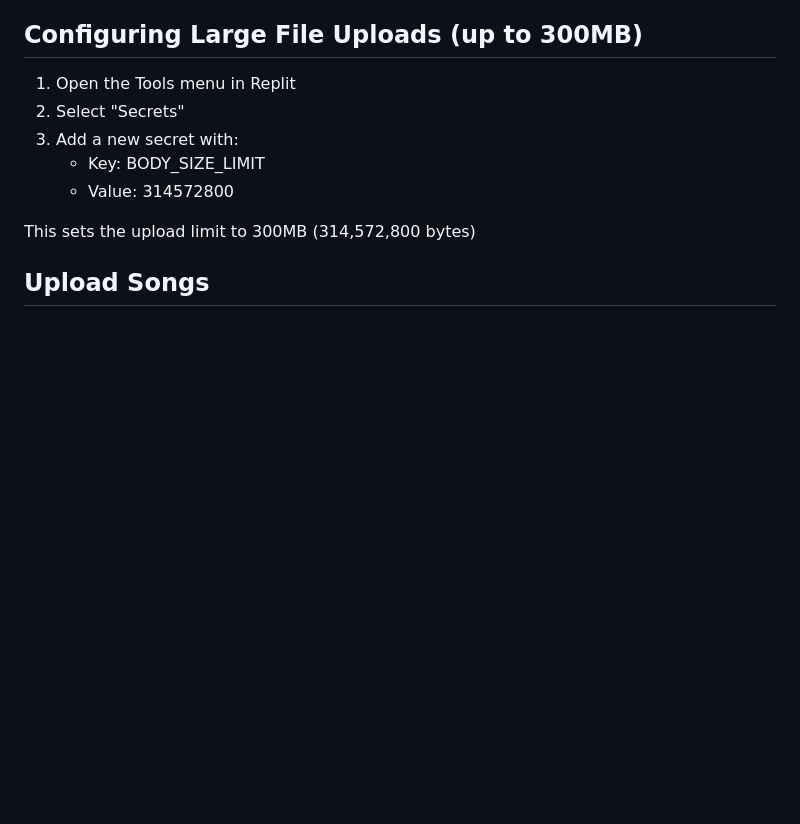
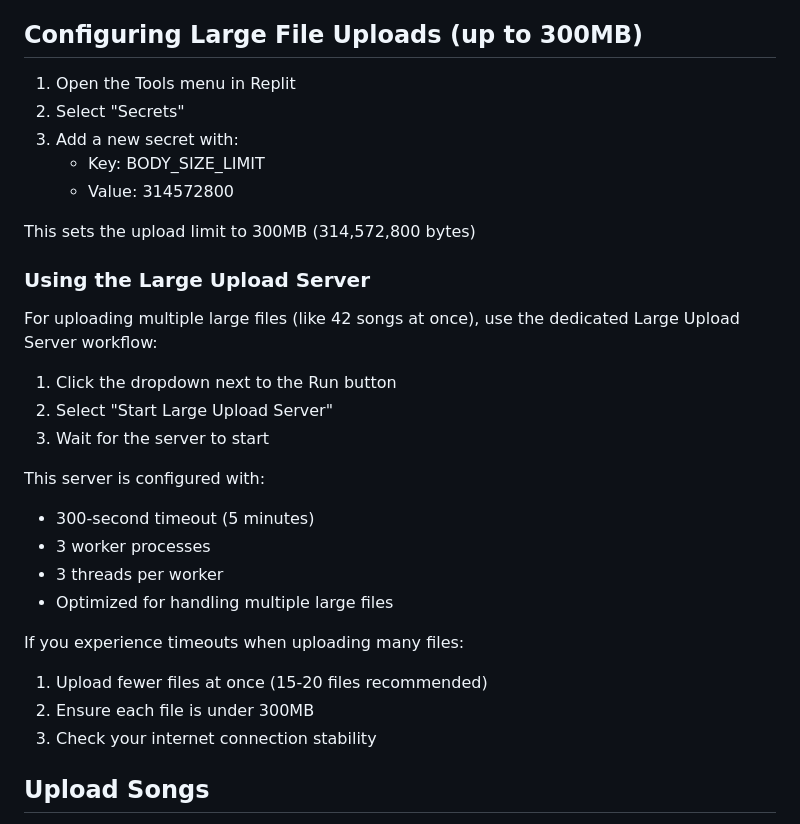
Before and after one commit to Elvin100s/CountryMusicHub, a Markdown page: README.md, the part around the change. GitHub-like rendering; blank space fills up the shorter version.

Commit message:
Assistant checkpoint: Added large file upload server instructions to README
Assistant generated file changes:
- README.md: Add large file upload info

---

User prompt:

add to the readme

Replit-Commit-Author: Assistant
Replit-Commit-Session-Id: 6da6d85d-cb10-46d1-a29f-c7530545ca4c

```diff
--- a/README.md
+++ b/README.md
@@ -17,6 +17,25 @@ A beautiful website to browse, play, and download free country music. Features a
    - Value: 314572800
 
 This sets the upload limit to 300MB (314,572,800 bytes)
+
+### Using the Large Upload Server
+
+For uploading multiple large files (like 42 songs at once), use the dedicated Large Upload Server workflow:
+
+1. Click the dropdown next to the Run button
+2. Select "Start Large Upload Server"
+3. Wait for the server to start
+
+This server is configured with:
+- 300-second timeout (5 minutes)
+- 3 worker processes
+- 3 threads per worker
+- Optimized for handling multiple large files
+
+If you experience timeouts when uploading many files:
+1. Upload fewer files at once (15-20 files recommended)
+2. Ensure each file is under 300MB
+3. Check your internet connection stability
 
 ## Upload Songs
 
```
